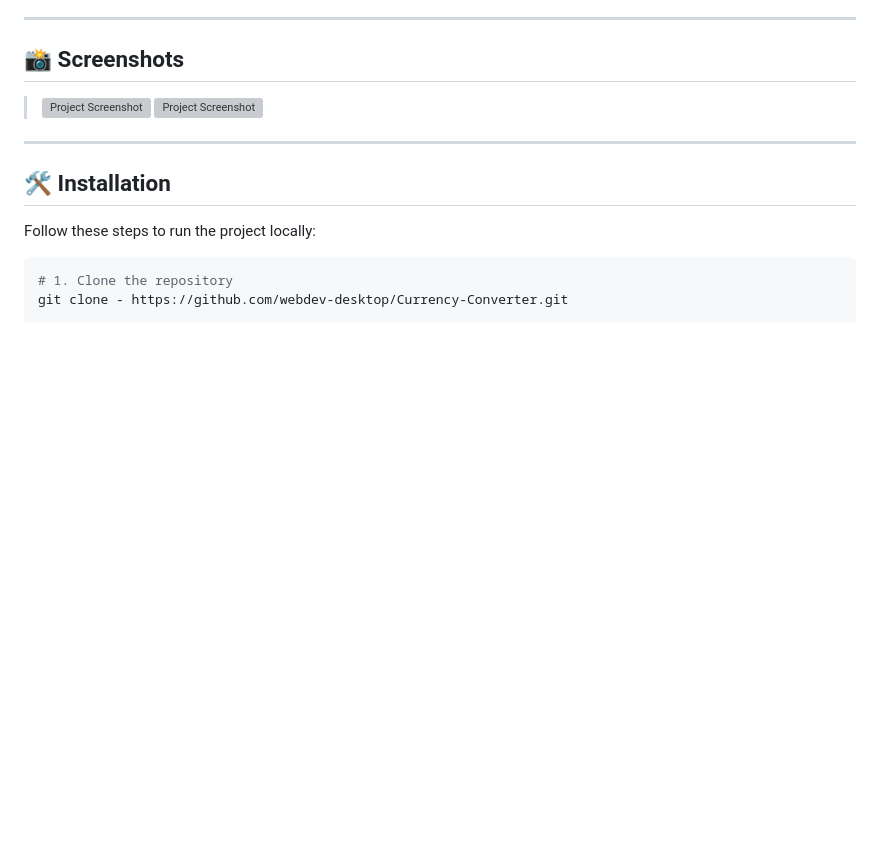
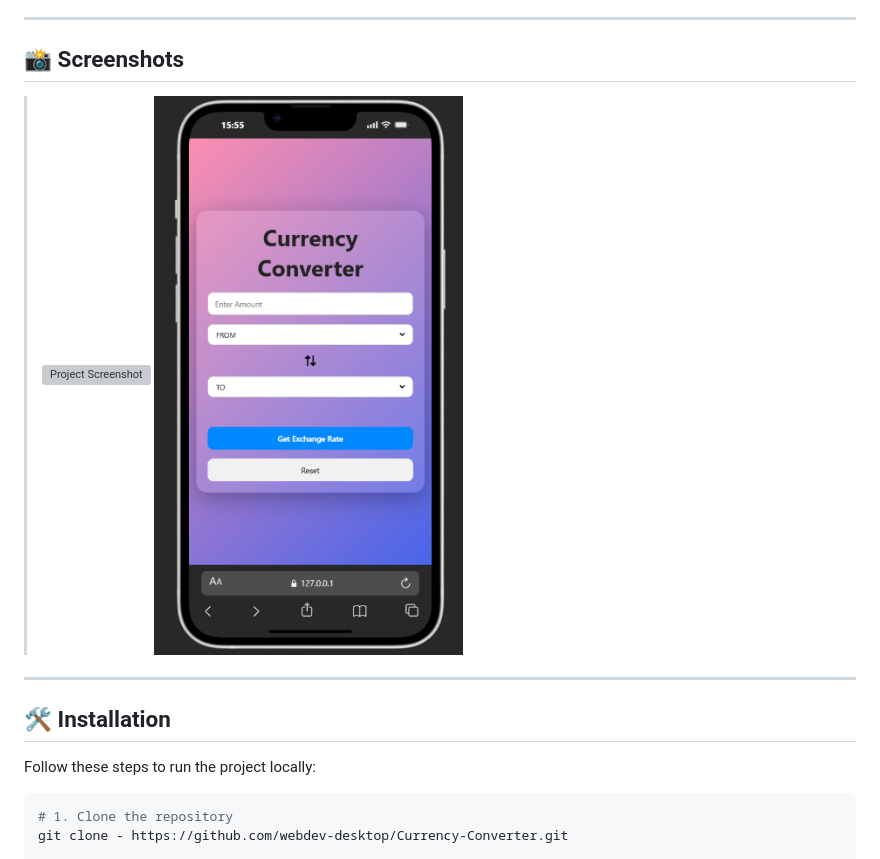
Before and after one commit to webdev-desktop/Currency-Converter, a Markdown page: README.md, the part around the change. Drawn GitHub-style; pictures changed too: Images/mobile-preview.png (added); blank space fills up the shorter version; grey boxes are pictures that could not be loaded.

Commit message:
Add new preview img

```diff
--- a/README.md
+++ b/README.md
@@ -42,7 +42,7 @@ Built to practice **JavaScript async handling**, **API integration**, and **resp
 ## 📸 Screenshots
 
 > ![Project Screenshot](./Images/desktop-preview.webp)
-> ![Project Screenshot](./Images/mobile-preview.webp)
+> ![Project Screenshot](./Images/mobile-preview.png)
 
 ---
 
```
Also changed, not shown: 1 other file.
